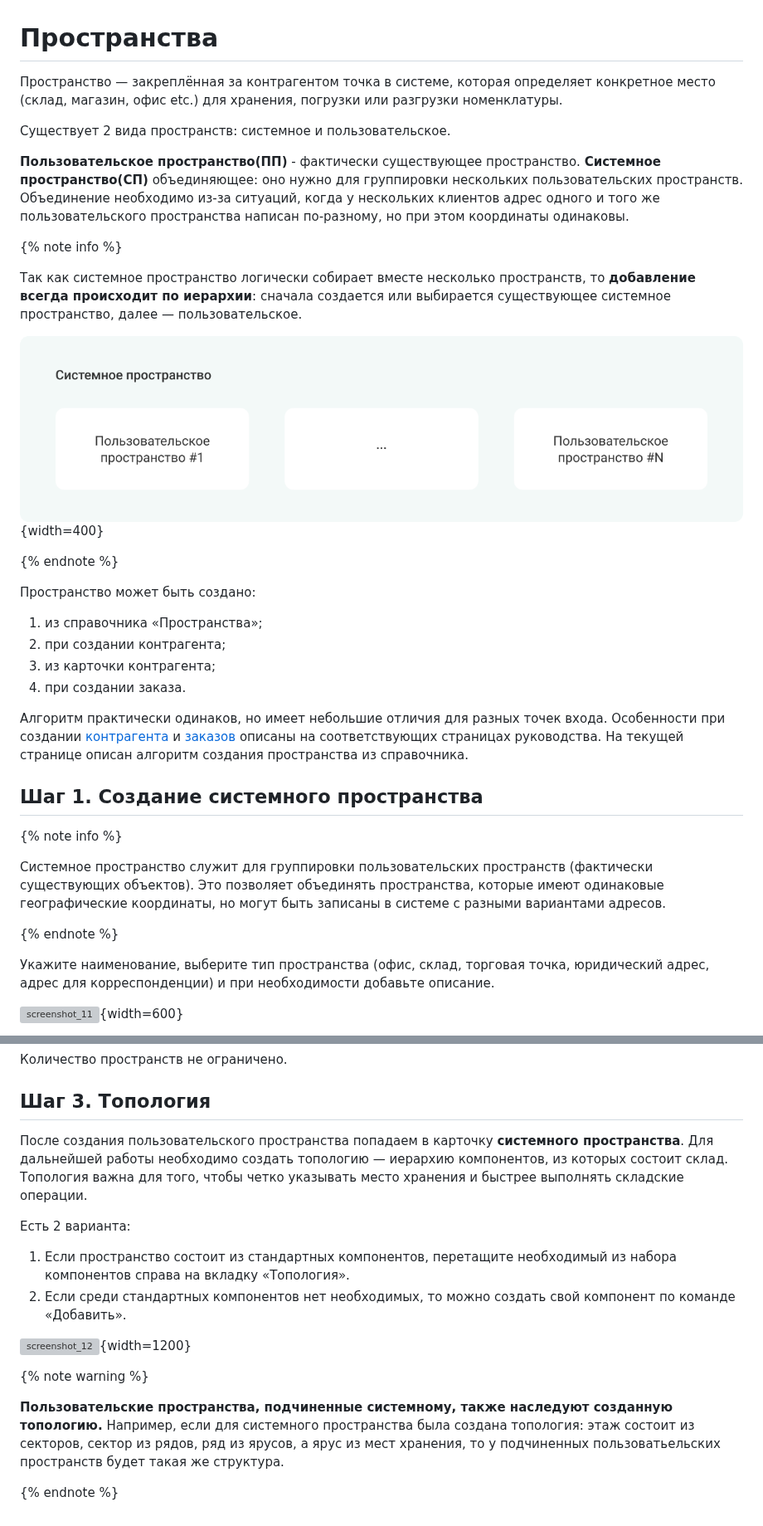
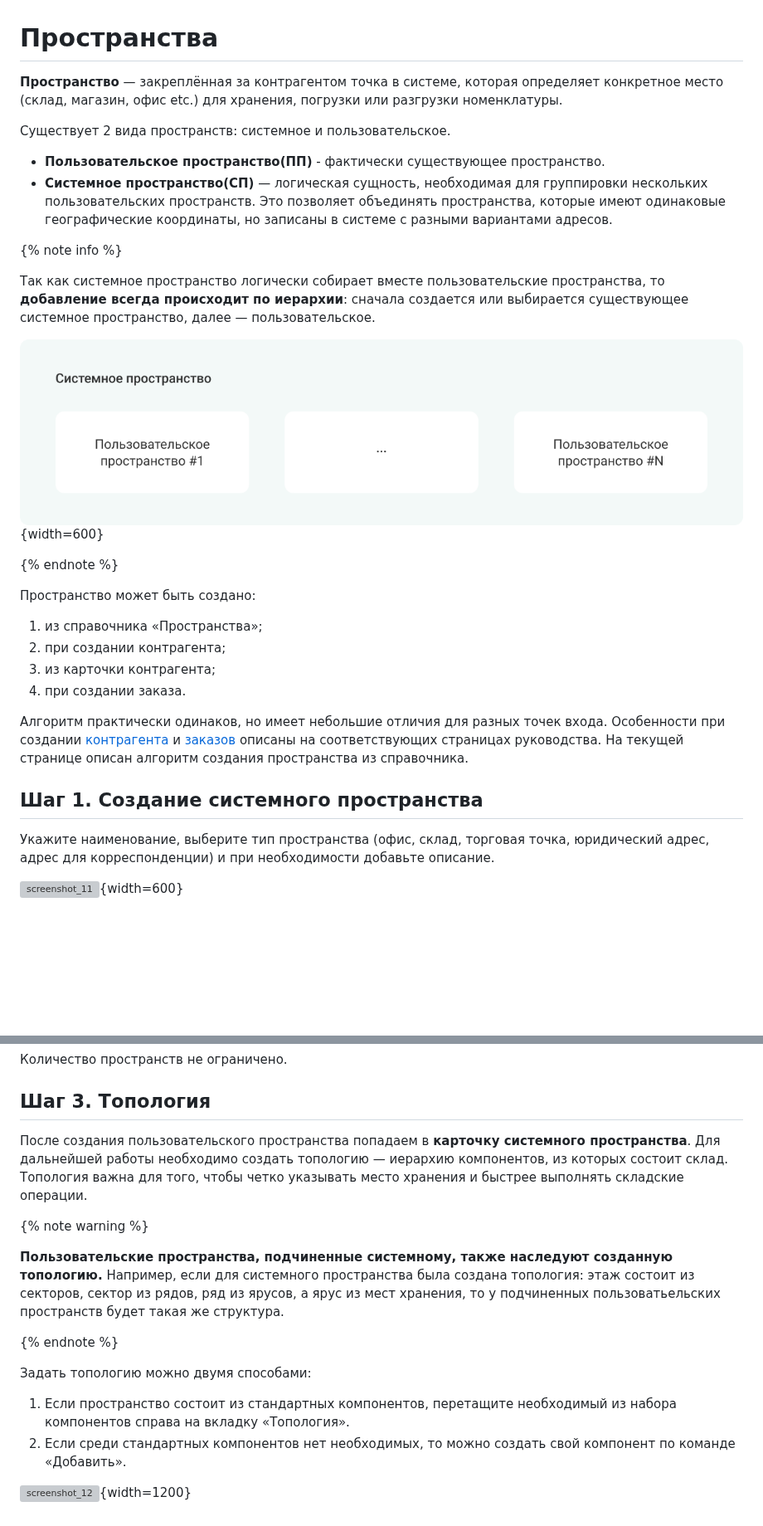
Before and after one commit to lebelena/diplodoc-example, a Markdown page: docs/ru/how_to_space.md, 2 parts joined by grey strips. Shown at 83% size. GitHub-like rendering; blank space fills up the shorter version; grey boxes are pictures that could not be loaded.

Commit message:
pages about spaces - fix a couple mistakes

```diff
--- a/docs/ru/how_to_space.md
+++ b/docs/ru/how_to_space.md
@@ -1,18 +1,16 @@
 # Пространства
 
-Пространство — закреплённая за контрагентом точка в системе, которая определяет конкретное место (склад, магазин, офис etc.) для хранения, погрузки или разгрузки номенклатуры.
+**Пространство** — закреплённая за контрагентом точка в системе, которая определяет конкретное место (склад, магазин, офис etc.) для хранения, погрузки или разгрузки номенклатуры.
 
 Существует 2 вида пространств: системное и пользовательское.
-
-**Пользовательское пространство(ПП)** - фактически существующее пространство.
-**Cистемное пространство(СП)** объединяющее: оно нужно для группировки нескольких пользовательских пространств.
-Объединение необходимо из-за ситуаций, когда у нескольких клиентов адрес одного и того же пользовательского пространства написан по-разному, но при этом координаты одинаковы.
+- **Пользовательское пространство(ПП)** - фактически существующее пространство.
+- **Cистемное пространство(СП)** — логическая сущность, необходимая для группировки нескольких пользовательских пространств. Это позволяет объединять пространства, которые имеют одинаковые географические координаты, но записаны в системе с разными вариантами адресов.
 
 {% note info %}
 
-Так как системное пространство логически собирает вместе несколько пространств, то **добавление всегда происходит по иерархии**: сначала создается или выбирается существующее системное пространство, далее —  пользовательское.
+Так как системное пространство логически собирает вместе пользовательские пространства, то **добавление всегда происходит по иерархии**: сначала создается или выбирается существующее системное пространство, далее —  пользовательское.
 
-![screenshot_11](_images/syst_user_space.png){width=400}
+![screenshot_11](_images/syst_user_space.png){width=600}
 
 {% endnote %}
 
@@ -26,13 +24,6 @@
 На текущей странице описан алгоритм создания пространства из справочника.
 
 ## Шаг 1. Создание системного пространства
-
-{% note info %}
-
-Системное пространство служит для группировки пользовательских пространств (фактически существующих объектов).
-Это позволяет объединять пространства, которые имеют одинаковые географические координаты, но могут быть записаны в системе с разными вариантами адресов.
-
-{% endnote %}
 
 Укажите наименование, выберите тип пространства (офис, склад, торговая точка, юридический адрес, адрес для корреспонденции) и при необходимости добавьте описание.
 
@@ -61,14 +52,8 @@
 
 ## Шаг 3. Топология
 
-После создания пользовательского пространства попадаем в карточку **системного пространства**.
+После создания пользовательского пространства попадаем в **карточку системного пространства**.
 Для дальнейшей работы необходимо создать топологию — иерархию компонентов, из которых состоит склад. Топология важна для того, чтобы четко указывать место хранения и быстрее выполнять складские операции.
-
-Есть 2 варианта:
-1. Если пространство состоит из стандартных компонентов, перетащите необходимый из набора компонентов справа на вкладку «Топология».
-2. Если среди стандартных компонентов нет необходимых, то можно создать свой компонент по команде «Добавить».
-
-![screenshot_12](_images/syst_user_step_2.png){width=1200}
 
 {% note warning %}
 
@@ -76,3 +61,9 @@
 Например, если для системного пространства была создана топология: этаж состоит из секторов, сектор из рядов, ряд из ярусов, а ярус из мест хранения, то у подчиненных пользоватьельских пространств будет такая же структура.
 
 {% endnote %}
+
+Задать топологию можно двумя способами:
+1. Если пространство состоит из стандартных компонентов, перетащите необходимый из набора компонентов справа на вкладку «Топология».
+2. Если среди стандартных компонентов нет необходимых, то можно создать свой компонент по команде «Добавить».
+
+![screenshot_12](_images/syst_user_step_2.png){width=1200}
```
